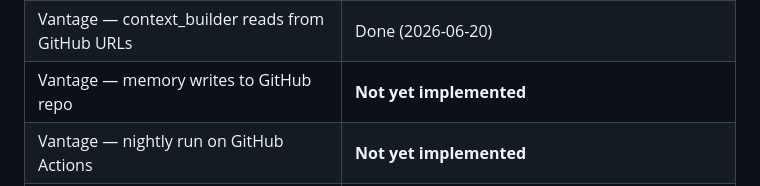
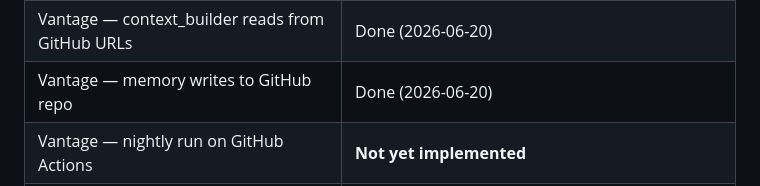
Before and after one commit to Rumeein/rumee-dashboard, a Markdown page: DOCS.md, the part around the change. Drawn GitHub-style.

Commit message:
docs: mark Vantage memory push as done

```diff
--- a/DOCS.md
+++ b/DOCS.md
@@ -318,7 +318,7 @@ rumee-dashboard/
 | Vantage — runner, context builder, LLM, Discord bot | Done |
 | Vantage — data standardization (fk_skus rename) | Done (2026-06-20) |
 | Vantage — context_builder reads from GitHub URLs | Done (2026-06-20) |
-| Vantage — memory writes to GitHub repo | **Not yet implemented** |
+| Vantage — memory writes to GitHub repo | Done (2026-06-20) |
 | Vantage — nightly run on GitHub Actions | **Not yet implemented** |
 | Vantage — Discord Q&A on cloud server (24/7) | **Not yet implemented** |
 | Vantage — eval loop (automated training) | Not started — after GitHub Actions |
```
